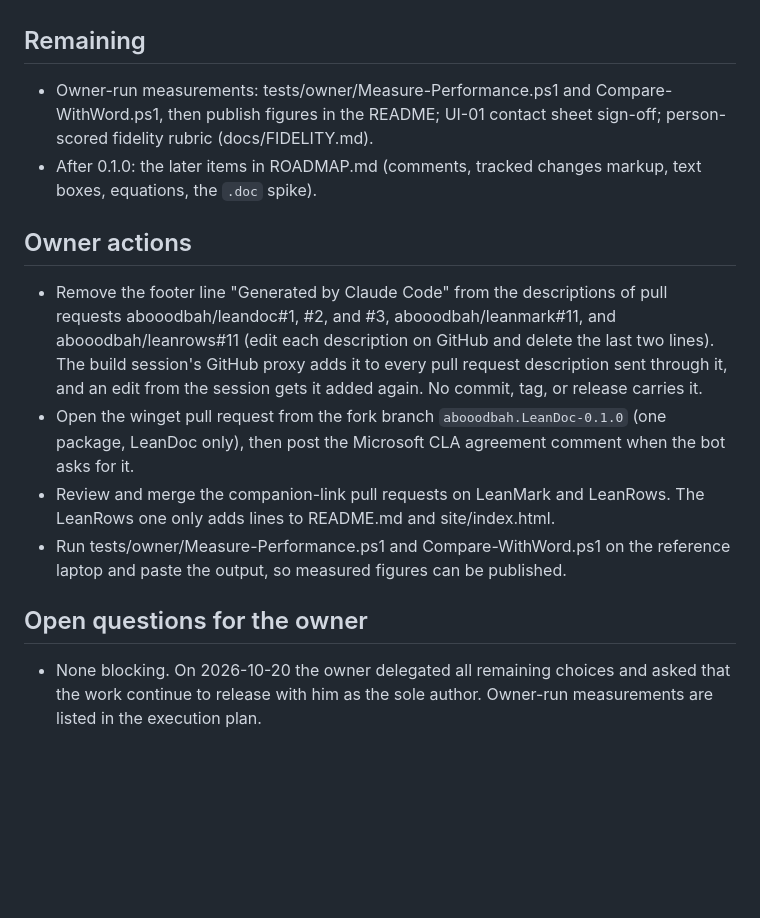
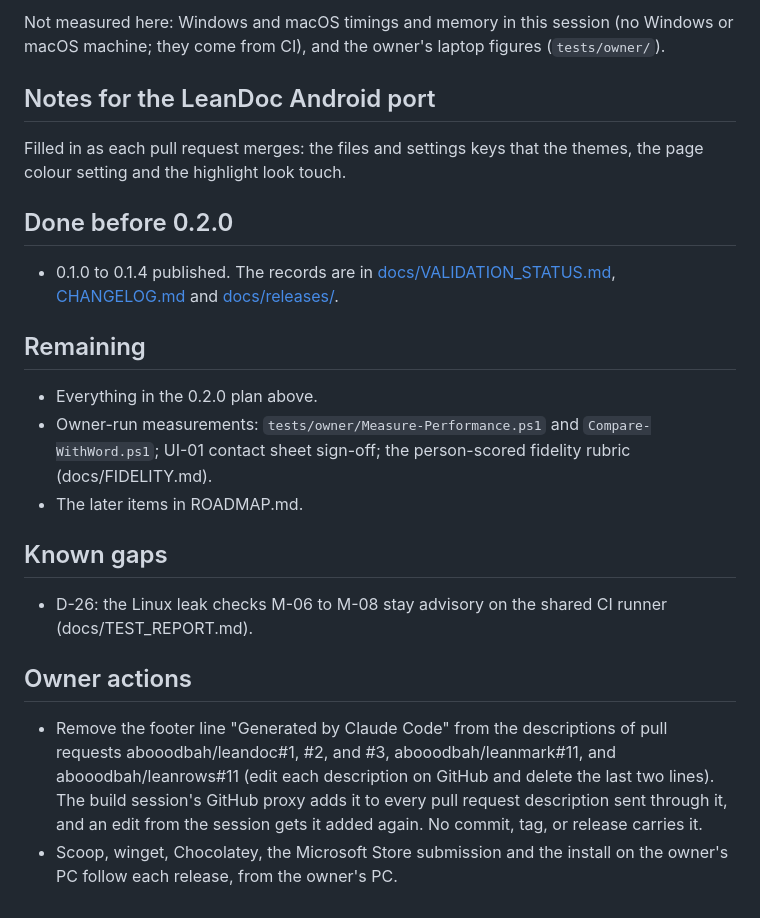
Before and after one commit to abooodbah/leandoc, a Markdown page: PROGRESS.md, the part around one of its changes. Rendered like a GitHub page; blank space fills up the shorter version.

```diff
--- a/PROGRESS.md
+++ b/PROGRESS.md
@@ -39,11 +81,30 @@ Updated: 2026-10-20
+Not measured here: Windows and macOS timings and memory in this session
+(no Windows or macOS machine; they come from CI), and the owner's laptop
+figures (`tests/owner/`).
+
+## Notes for the LeanDoc Android port
+
+Filled in as each pull request merges: the files and settings keys that the
+themes, the page colour setting and the highlight look touch.
+
+## Done before 0.2.0
+
+- 0.1.0 to 0.1.4 published. The records are in
+  [docs/VALIDATION_STATUS.md](docs/VALIDATION_STATUS.md),
+  [CHANGELOG.md](CHANGELOG.md) and [docs/releases/](docs/releases/).
 
 ## Remaining
 
-- Owner-run measurements: tests/owner/Measure-Performance.ps1 and
-  Compare-WithWord.ps1, then publish figures in the README; UI-01 contact sheet
-  sign-off; person-scored fidelity rubric (docs/FIDELITY.md).
-- After 0.1.0: the later items in ROADMAP.md (comments, tracked changes
-  markup, text boxes, equations, the `.doc` spike).
+- Everything in the 0.2.0 plan above.
+- Owner-run measurements: `tests/owner/Measure-Performance.ps1` and
+  `Compare-WithWord.ps1`; UI-01 contact sheet sign-off; the person-scored
+  fidelity rubric (docs/FIDELITY.md).
+- The later items in ROADMAP.md.
+
+## Known gaps
+
+- D-26: the Linux leak checks M-06 to M-08 stay advisory on the shared CI
+  runner (docs/TEST_REPORT.md).
 
 ## Owner actions
 
@@ -53,15 +114,5 @@ Updated: 2026-10-20
   two lines). The build session's GitHub proxy adds it to every pull request
   description sent through it, and an edit from the session gets it added
   again. No commit, tag, or release carries it.
-- Open the winget pull request from the fork branch `abooodbah.LeanDoc-0.1.0`
-  (one package, LeanDoc only), then post the Microsoft CLA agreement comment
-  when the bot asks for it.
-- Review and merge the companion-link pull requests on LeanMark and LeanRows.
-  The LeanRows one only adds lines to README.md and site/index.html.
-- Run tests/owner/Measure-Performance.ps1 and Compare-WithWord.ps1 on the
-  reference laptop and paste the output, so measured figures can be published.
-
-## Open questions for the owner
-
-- None blocking. On 2026-10-20 the owner delegated all remaining choices and
-  asked that the work continue to release with him as the sole author. Owner-run measurements are listed in the execution plan.
+- Scoop, winget, Chocolatey, the Microsoft Store submission and the install
+  on the owner's PC follow each release, from the owner's PC.
```
Also changed, not shown: other parts of PROGRESS.md (+73 -31 lines).
